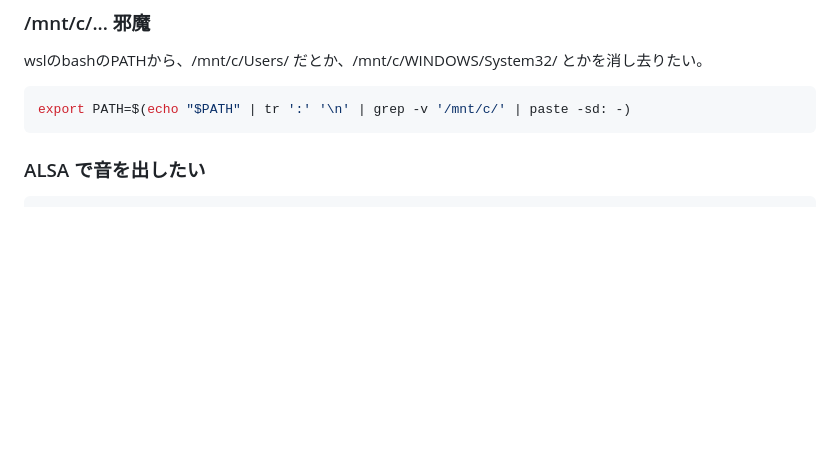
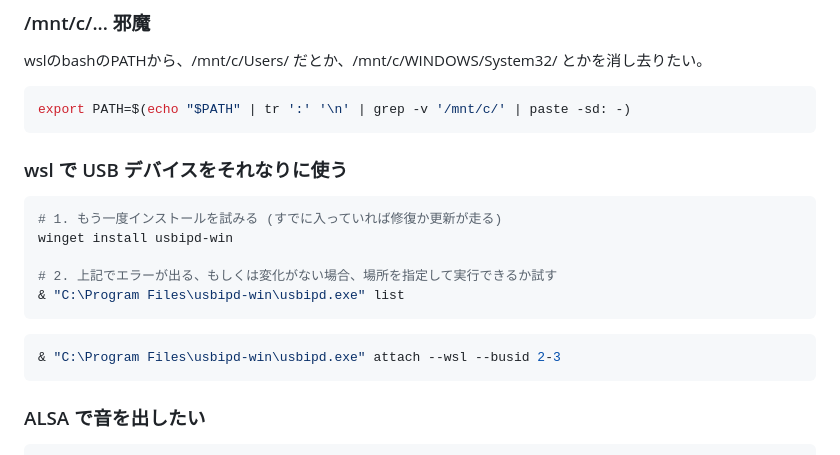
Before and after one commit to tab4moji/mymemo, a Markdown page: projects/wsl.md, the part around the change. Rendered like a GitHub page; blank space fills up the shorter version.

Commit message:
update markdown files.

````diff
--- a/projects/wsl.md
+++ b/projects/wsl.md
@@ -6,6 +6,20 @@ wslのbashのPATHから、/mnt/c/Users/ だとか、/mnt/c/WINDOWS/System32/ と
 
 ```bash
 export PATH=$(echo "$PATH" | tr ':' '\n' | grep -v '/mnt/c/' | paste -sd: -)
+```
+
+### wsl で USB デバイスをそれなりに使う
+
+```powershell
+# 1. もう一度インストールを試みる (すでに入っていれば修復か更新が走る)
+winget install usbipd-win
+
+# 2. 上記でエラーが出る、もしくは変化がない場合、場所を指定して実行できるか試す
+& "C:\Program Files\usbipd-win\usbipd.exe" list
+```
+
+```powershell
+& "C:\Program Files\usbipd-win\usbipd.exe" attach --wsl --busid 2-3
 ```
 
 ### ALSA で音を出したい
````
